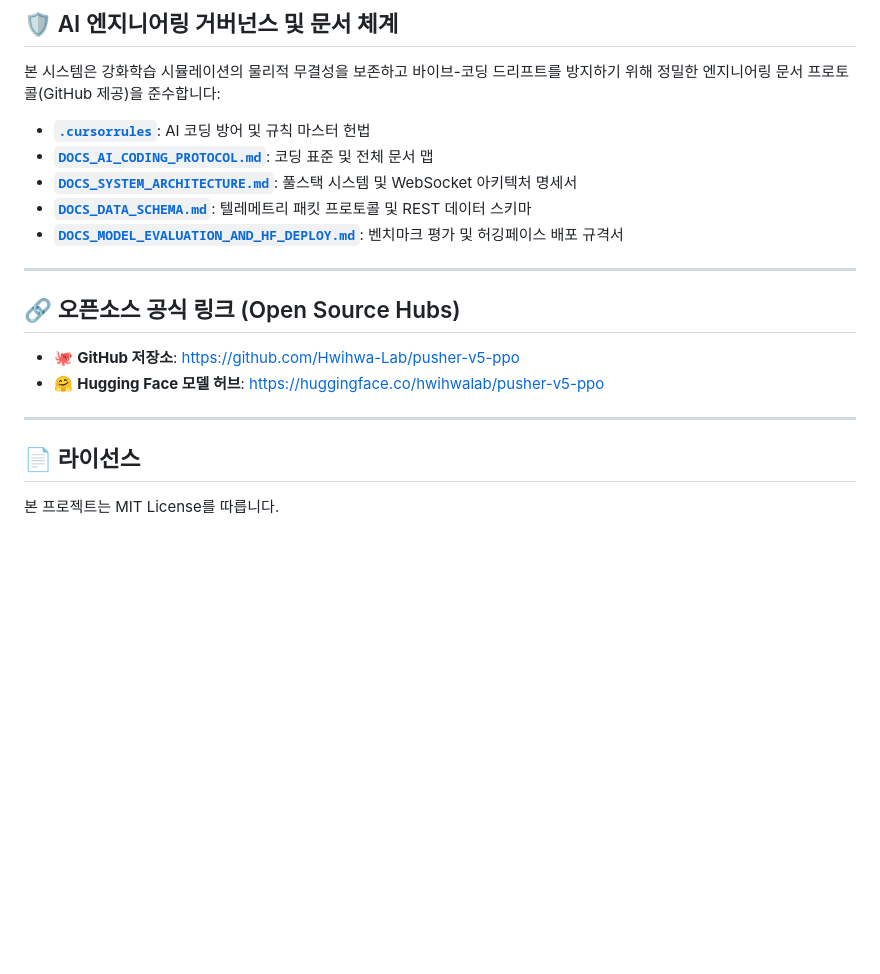
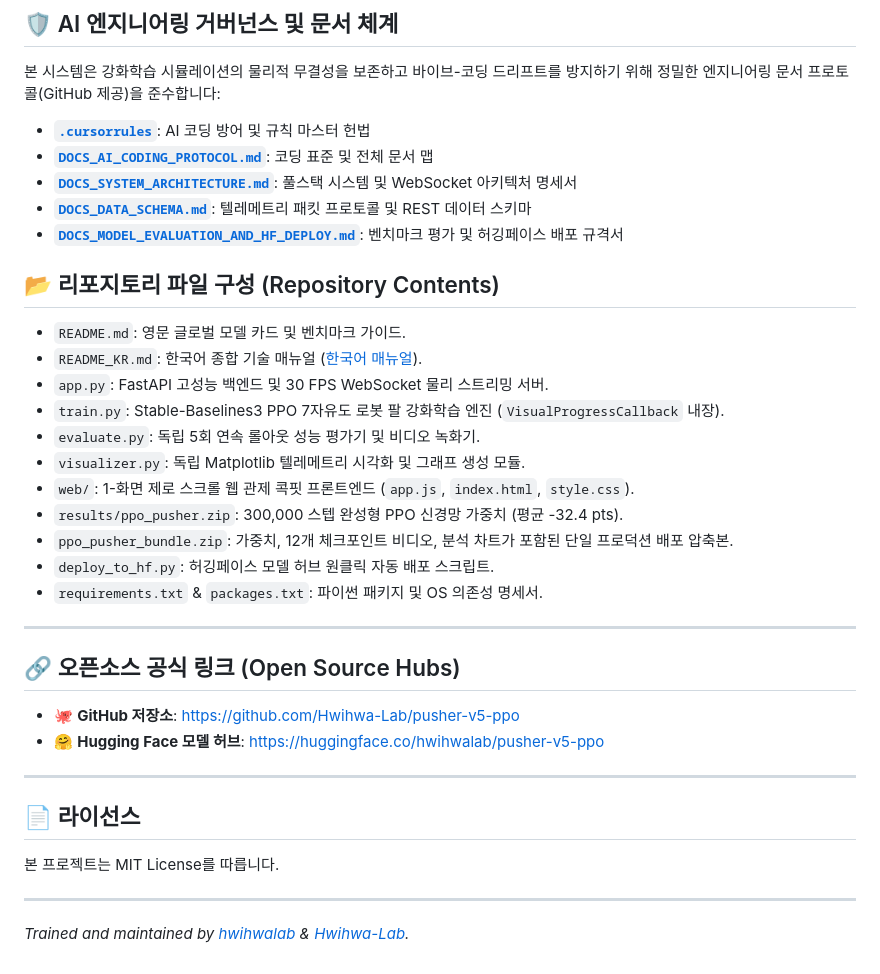
Before and after one commit to Hwihwa-Lab/pusher-v5-ppo, a Markdown page: README_KR.md, the part around the change. GitHub-like rendering; blank space fills up the shorter version.

Commit message:
docs: add Repository Contents and maintainer footer to README files

```diff
--- a/README_KR.md
+++ b/README_KR.md
@@ -162,6 +162,20 @@ env.close()
 - **[`DOCS_DATA_SCHEMA.md`](https://github.com/Hwihwa-Lab/pusher-v5-ppo/blob/main/DOCS_DATA_SCHEMA.md)**: 텔레메트리 패킷 프로토콜 및 REST 데이터 스키마
 - **[`DOCS_MODEL_EVALUATION_AND_HF_DEPLOY.md`](https://github.com/Hwihwa-Lab/pusher-v5-ppo/blob/main/DOCS_MODEL_EVALUATION_AND_HF_DEPLOY.md)**: 벤치마크 평가 및 허깅페이스 배포 규격서
 
+## 📂 리포지토리 파일 구성 (Repository Contents)
+
+* `README.md`: 영문 글로벌 모델 카드 및 벤치마크 가이드.
+* `README_KR.md`: 한국어 종합 기술 매뉴얼 ([한국어 매뉴얼](README_KR.md)).
+* `app.py`: FastAPI 고성능 백엔드 및 30 FPS WebSocket 물리 스트리밍 서버.
+* `train.py`: Stable-Baselines3 PPO 7자유도 로봇 팔 강화학습 엔진 (`VisualProgressCallback` 내장).
+* `evaluate.py`: 독립 5회 연속 롤아웃 성능 평가기 및 비디오 녹화기.
+* `visualizer.py`: 독립 Matplotlib 텔레메트리 시각화 및 그래프 생성 모듈.
+* `web/`: 1-화면 제로 스크롤 웹 관제 콕핏 프론트엔드 (`app.js`, `index.html`, `style.css`).
+* `results/ppo_pusher.zip`: 300,000 스텝 완성형 PPO 신경망 가중치 (평균 -32.4 pts).
+* `ppo_pusher_bundle.zip`: 가중치, 12개 체크포인트 비디오, 분석 차트가 포함된 단일 프로덕션 배포 압축본.
+* `deploy_to_hf.py`: 허깅페이스 모델 허브 원클릭 자동 배포 스크립트.
+* `requirements.txt` & `packages.txt`: 파이썬 패키지 및 OS 의존성 명세서.
+
 ---
 
 ## 🔗 오픈소스 공식 링크 (Open Source Hubs)
@@ -173,3 +187,7 @@ env.close()
 
 ## 📄 라이선스
 본 프로젝트는 MIT License를 따릅니다.
+
+---
+
+*Trained and maintained by [hwihwalab](https://huggingface.co/hwihwalab/pusher-v5-ppo) & [Hwihwa-Lab](https://github.com/Hwihwa-Lab/pusher-v5-ppo).*
```
Also changed, not shown: README.md (+18 -0 lines).
